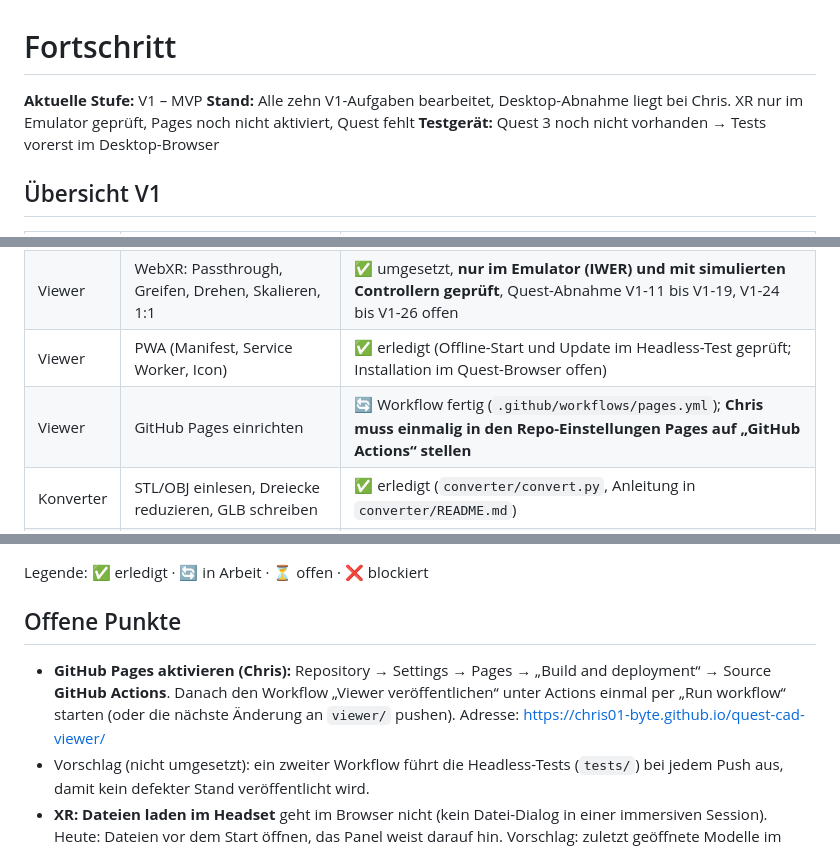
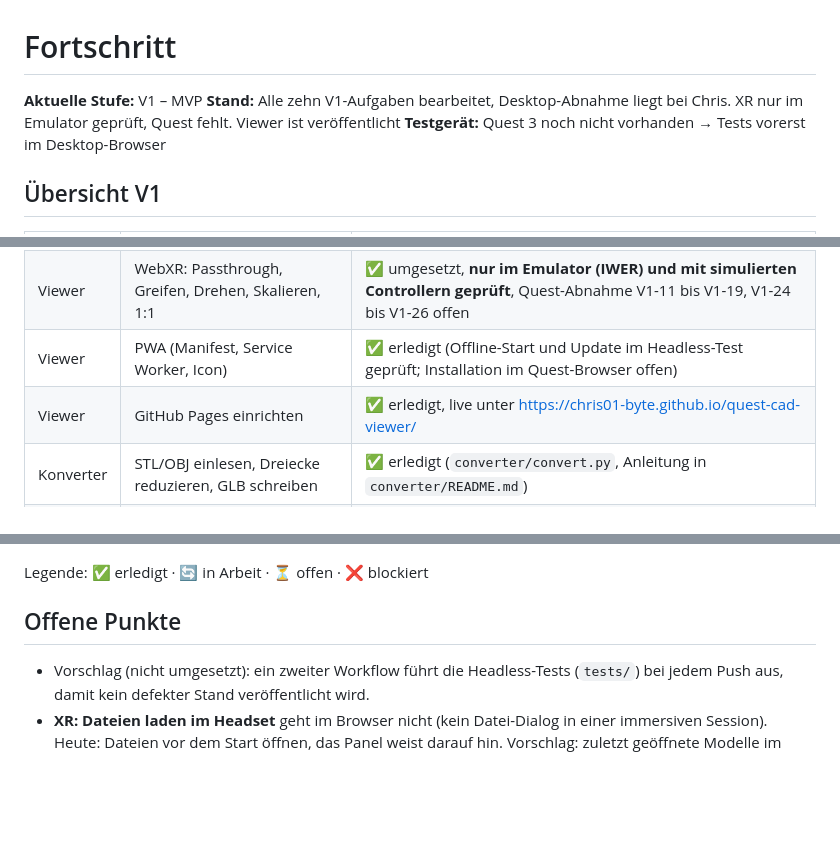
Before and after one commit to chris01-byte/quest-cad-viewer, a Markdown page: FORTSCHRITT.md, 3 parts joined by grey strips. GitHub-like rendering; blank space fills up the shorter version.

Commit message:
Fortschritt: GitHub Pages aktiviert, Viewer veröffentlicht
Co-Authored-By: Claude Opus 5.5 <noreply@anthropic.com>
Claude-Session: https://claude.ai/code/session_017rhzKjjde5TLAnaLWsqhHu

```diff
--- a/FORTSCHRITT.md
+++ b/FORTSCHRITT.md
@@ -1,7 +1,7 @@
 # Fortschritt
 
 **Aktuelle Stufe:** V1 – MVP
-**Stand:** Alle zehn V1-Aufgaben bearbeitet, Desktop-Abnahme liegt bei Chris. XR nur im Emulator geprüft, Pages noch nicht aktiviert, Quest fehlt
+**Stand:** Alle zehn V1-Aufgaben bearbeitet, Desktop-Abnahme liegt bei Chris. XR nur im Emulator geprüft, Quest fehlt. Viewer ist veröffentlicht
 **Testgerät:** Quest 3 noch nicht vorhanden → Tests vorerst im Desktop-Browser
 
 ## Übersicht V1
@@ -17,7 +17,7 @@
 | Viewer | Messen Punkt–Punkt mit Eckpunkt-Fang | ✅ erledigt (Desktop; Strahl-API für XR vorbereitet) |
 | Viewer | WebXR: Passthrough, Greifen, Drehen, Skalieren, 1:1 | ✅ umgesetzt, **nur im Emulator (IWER) und mit simulierten Controllern geprüft**, Quest-Abnahme V1-11 bis V1-19, V1-24 bis V1-26 offen |
 | Viewer | PWA (Manifest, Service Worker, Icon) | ✅ erledigt (Offline-Start und Update im Headless-Test geprüft; Installation im Quest-Browser offen) |
-| Viewer | GitHub Pages einrichten | 🔄 Workflow fertig (`.github/workflows/pages.yml`); **Chris muss einmalig in den Repo-Einstellungen Pages auf „GitHub Actions“ stellen** |
+| Viewer | GitHub Pages einrichten | ✅ erledigt, live unter https://chris01-byte.github.io/quest-cad-viewer/ |
 | Konverter | STL/OBJ einlesen, Dreiecke reduzieren, GLB schreiben | ✅ erledigt (`converter/convert.py`, Anleitung in `converter/README.md`) |
 | Konverter | Instanzen für gleiche Teile, Option „unvereinfacht“ | ✅ erledigt (auch um 90° gedrehte Kopien) |
 | Test | Prüfkörper in `samples/` erstellen | ✅ erledigt (`samples/generate.py`) |
@@ -28,7 +28,6 @@ Legende: ✅ erledigt · 🔄 in Arbeit · ⏳ offen · ❌ blockiert
 
 ## Offene Punkte
 
-- **GitHub Pages aktivieren (Chris):** Repository → Settings → Pages → „Build and deployment“ → Source **GitHub Actions**. Danach den Workflow „Viewer veröffentlichen“ unter Actions einmal per „Run workflow“ starten (oder die nächste Änderung an `viewer/` pushen). Adresse: https://chris01-byte.github.io/quest-cad-viewer/
 - Vorschlag (nicht umgesetzt): ein zweiter Workflow führt die Headless-Tests (`tests/`) bei jedem Push aus, damit kein defekter Stand veröffentlicht wird.
 - **XR: Dateien laden im Headset** geht im Browser nicht (kein Datei-Dialog in einer immersiven Session). Heute: Dateien vor dem Start öffnen, das Panel weist darauf hin. Vorschlag: zuletzt geöffnete Modelle im Browser (IndexedDB) merken und im Panel zur Auswahl anbieten. Bitte mit Chris klären.
 - **XR: Ablegen auf dem Tisch** nutzt den Hit-Test der Quest (Raumerkennung), sofern der Browser ihn freigibt; sonst die Controller-Höhe. Der Hit-Test ließ sich im Emulator nicht prüfen und ist auf der Quest zu bestätigen.
```
Also changed, not shown: other parts of FORTSCHRITT.md (+1 -0 lines).
